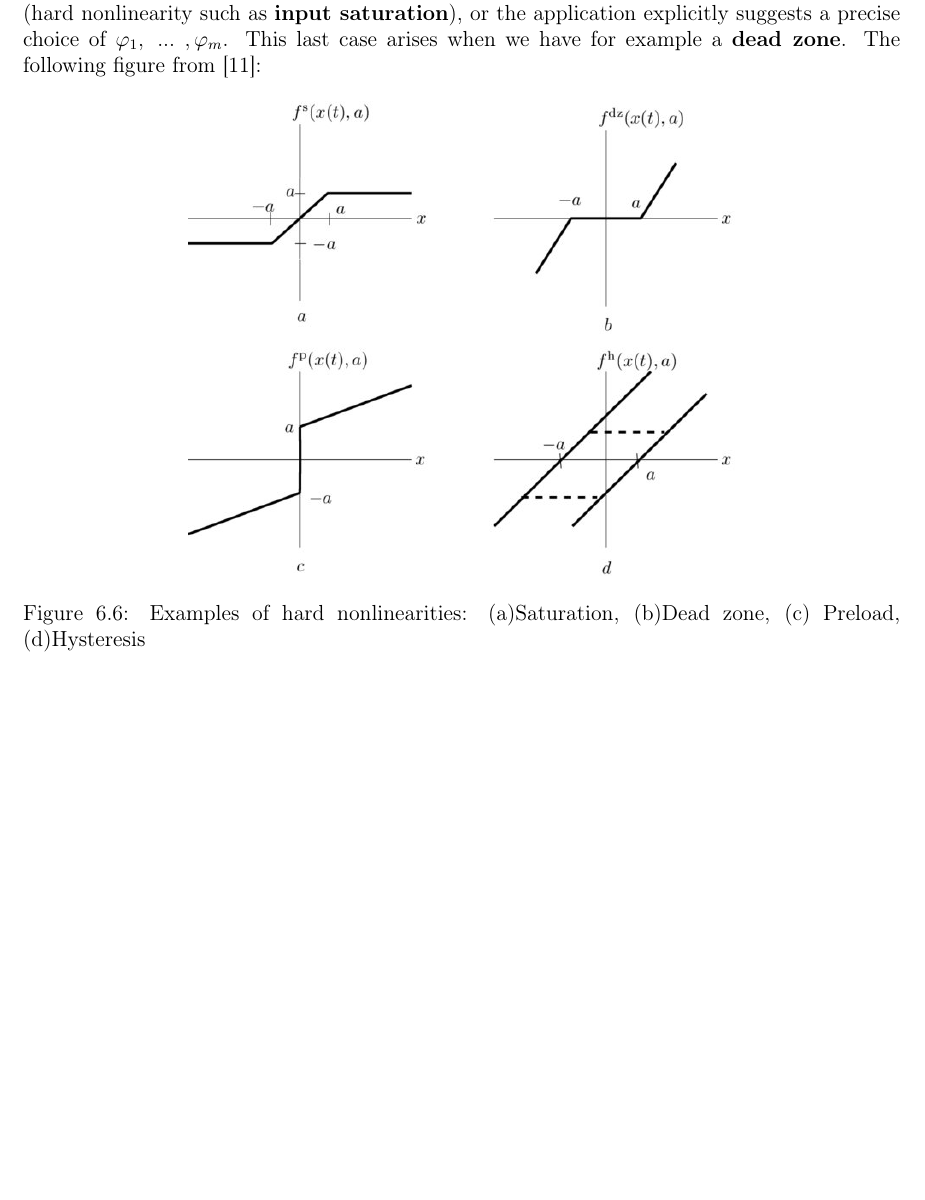
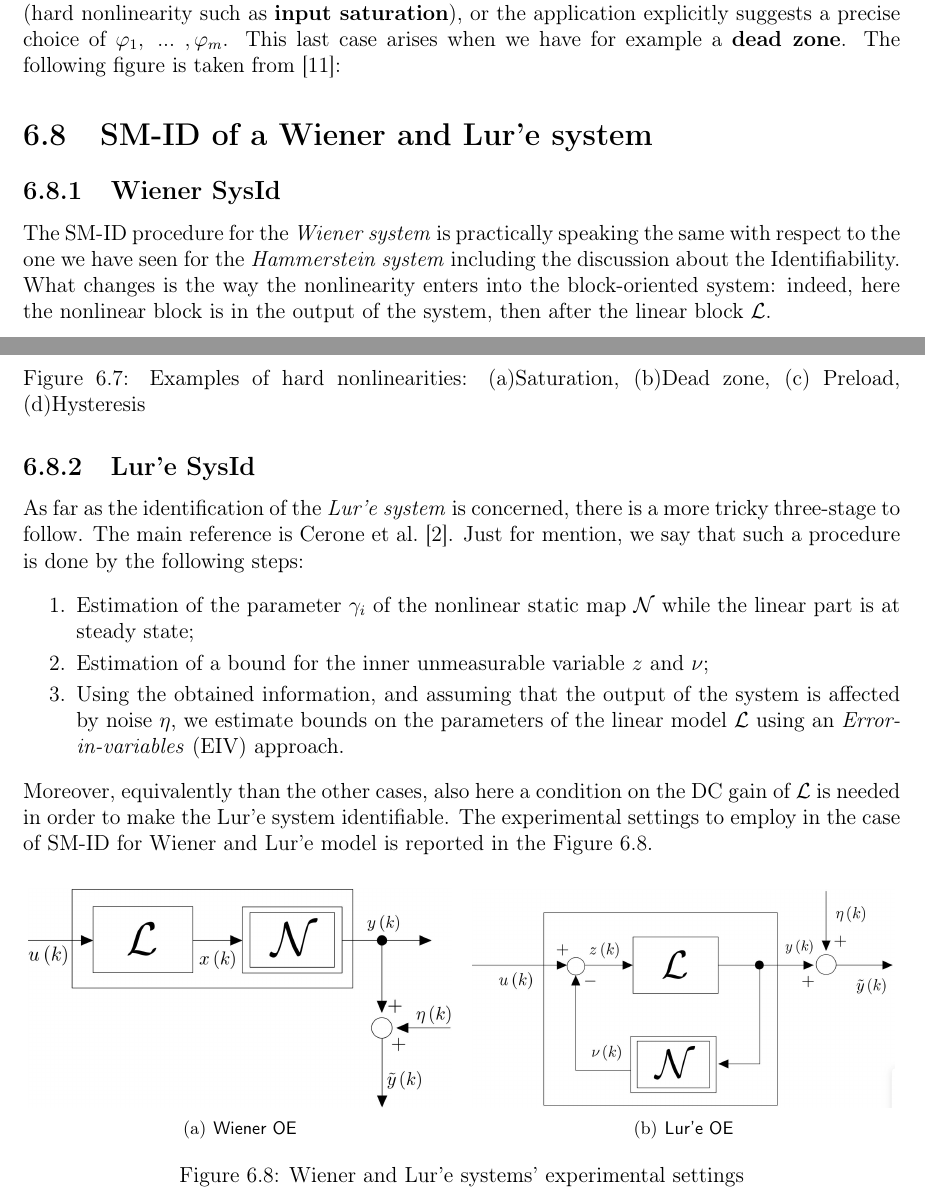
Before and after one commit to cmigliaccio00/LRIC_LectureNotes, a LaTeX thesis (main.tex, which reads SM/Ch6_SM_nonlinear.tex): part of page 50 of 57 before the commit and two parts of pages 50 and 51 of 59 after it, the two joined at a grey line, cut so that both start at the same text, the shorter picture padded with empty space. The pictures show the PDF file main.pdf that the author committed with the source.

Commit message:
lure and wiener sysid

```diff
--- a/SM/Ch6_SM_nonlinear.tex
+++ b/SM/Ch6_SM_nonlinear.tex
@@ -328,14 +341,34 @@ At this stage we wonder if the presented SM-ID method for the Hammerstein system
     \mathcal{N}(\cdot): \ x(k)=\gamma_1{\varphi_1(u(k))}+\gamma_2{\varphi_2(u(k))}+...+\gamma_m{\varphi_m(u(k))}
 \end{equation}
 This is quite useful when either the nonlinearity is \textbf{difficult} to be approximated by polynomials (hard nonlinearity such as \textbf{input saturation}), or the application explicitly suggests a precise choice of $\varphi_1, \ ... \ , \varphi_m$. This last case arises when we have for example a \textbf{dead zone}.
-The following figure from \cite{pupeikis2003identification}:
+The following figure is taken from \cite{pupeikis2003identification}:
 \begin{figure}[h]
     \centering
-    \includegraphics[scale=1.4]{img/hardNL.jpg}
+    \includegraphics[scale=1.2]{img/hardNL.jpg}
     \caption{Examples of hard nonlinearities: (a)Saturation, (b)Dead zone, (c) Preload, (d)Hysteresis}
 \end{figure}
 
-%\section{SM Identificationo of a Wiener system}
+\section{SM-ID of a Wiener and Lur'e system}
+\subsection{Wiener SysId}
+The SM-ID procedure for the \textit{Wiener system} is practically speaking the same with respect to the one we have seen for the \textit{Hammerstein system} including the discussion about the Identifiability. What changes is the way the nonlinearity enters into the block-oriented system: indeed, here the nonlinear block is in the output of the system, then after the linear block $\mathcal{L}$.
+
+\subsection{Lur'e SysId}
+As far as the identification of the \textit{Lur'e system} is concerned, there is a more tricky three-stage to follow. The main reference is \Citeauthor*{cerone2013bounding} \cite{cerone2013bounding}. Just for mention, we say that such a procedure is done by the following steps:
+\begin{enumerate}
+    \itemsep-0.2em
+    \item Estimation of the parameter $\gamma_i$ of the nonlinear static map $\mathcal{N}$ while the linear part is at steady state;
+    \item Estimation of a bound for the inner unmeasurable variable $z$ and $\nu$;
+    \item Using the obtained information, and assuming that the output of the system is affected by noise $\eta$, we estimate bounds on the parameters of the linear model $\mathcal{L}$ using an \textit{Error-in-variables} (EIV) approach.
+\end{enumerate}
+Moreover, equivalently than the other cases, also here a condition on the DC gain of $\mathcal{L}$ is needed in order to make the Lur'e system identifiable. The experimental settings to employ in the case of SM-ID for Wiener and Lur'e model is reported in the \Cref{fig:others}.
+
+\begin{figure}[h]
+    \centering
+    \subfigure[\textsf{Wiener OE}]{\includegraphics[scale=0.145]{img/wiener_oe.jpg}}\quad
+    \subfigure[\textsf{Lur'e OE}]{\includegraphics[scale=0.145]{img/lure_oe.jpg}}
+    \caption{Wiener and Lur'e systems' experimental settings}
+    \label{fig:others}
+\end{figure}
 
 %\section{SM Identification of a Lur'e system}
 
```
Also changed, not shown: main.tex (+1 -0 lines), img/lure.jpg (added), img/lure_oe.jpg (added), img/wiener_oe.jpg (added), main.pdf, SM/Ch6_SM_nonlinear.tex (23 more changed lines), 2 other files.
